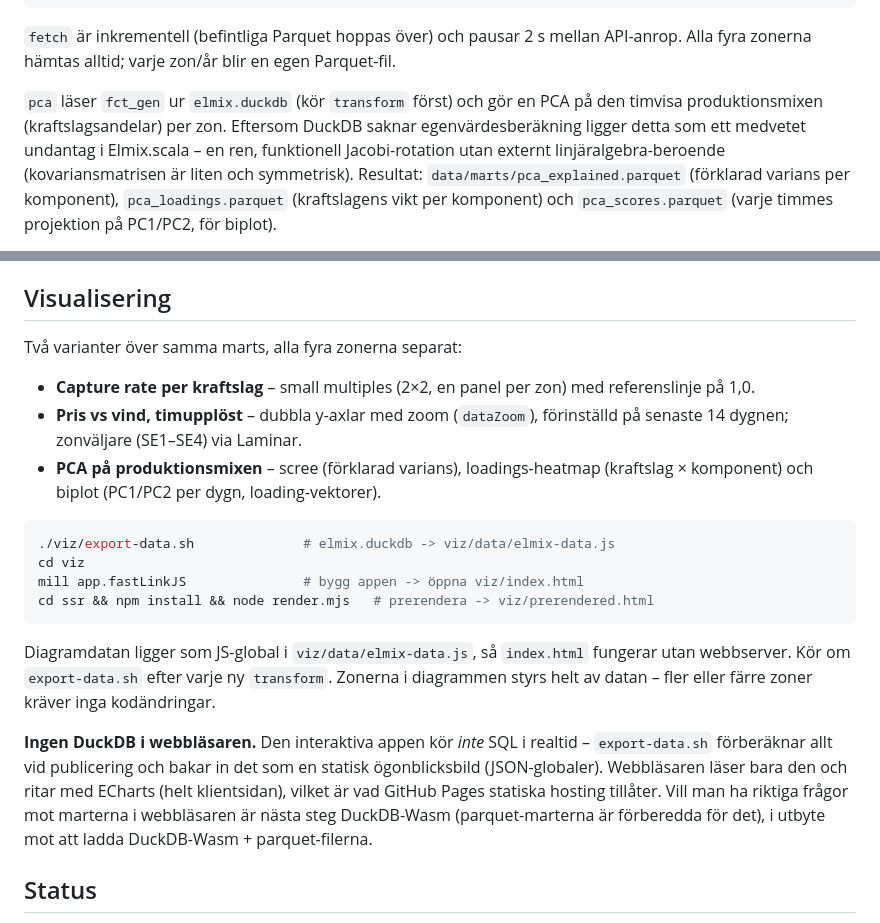
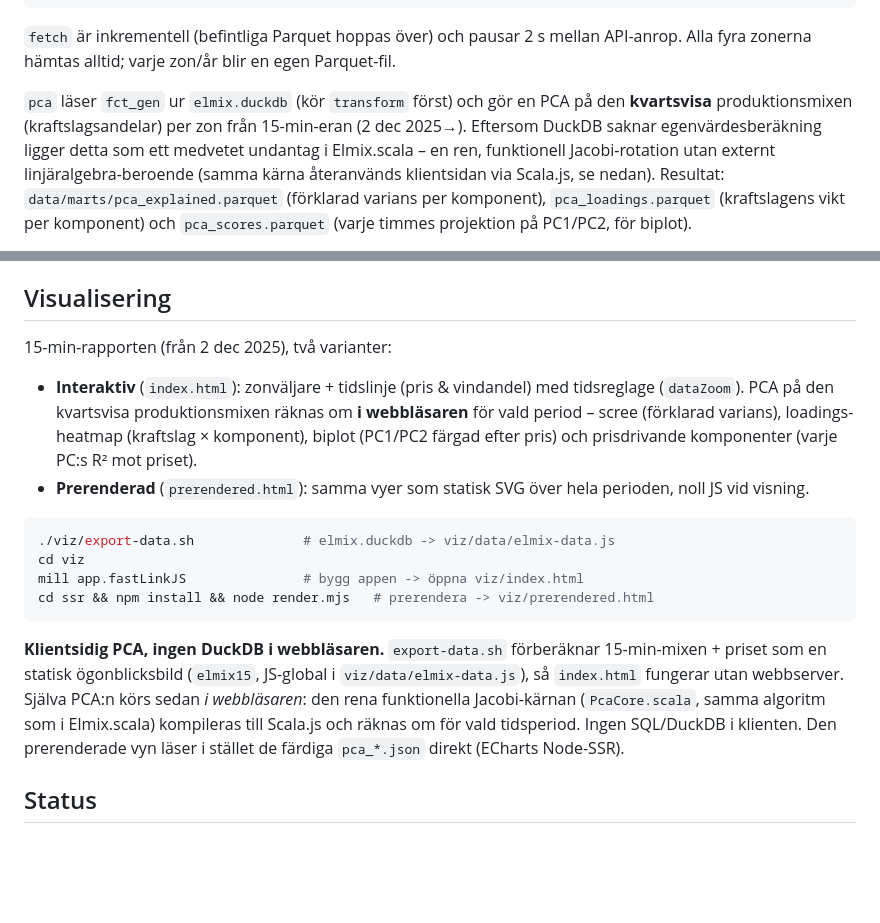
Before and after one commit to oluies/elmix, a Markdown page: README.md, 2 parts joined by grey strips. GitHub-like rendering; blank space fills up the shorter version.

Commit message:
README: beskriv 15-min-rapporten + klientsidig PCA
Viz-avsnittet beskrev gamla fleråriga diagram och påstod 'ingen compute i
webbläsaren'. Nu: interaktiv 15-min-vy med tidsreglage där PCA (scree/
loadings/biplot färgad efter pris + prisdrivande R²) räknas om klientsidan
via Scala.js (PcaCore), och prerenderad statisk variant. pca-kommandot
beskrivet som kvartsvist (2 dec 2025→).

````diff
--- a/README.md
+++ b/README.md
@@ -40,10 +40,11 @@ mellan API-anrop. Alla fyra zonerna hämtas alltid; varje zon/år blir en
 egen Parquet-fil.
 
 `pca` läser `fct_gen` ur `elmix.duckdb` (kör `transform` först) och gör en
-PCA på den timvisa produktionsmixen (kraftslagsandelar) per zon. Eftersom
-DuckDB saknar egenvärdesberäkning ligger detta som ett medvetet undantag
-i Elmix.scala – en ren, funktionell Jacobi-rotation utan externt
-linjäralgebra-beroende (kovariansmatrisen är liten och symmetrisk).
+PCA på den **kvartsvisa** produktionsmixen (kraftslagsandelar) per zon från
+15-min-eran (2 dec 2025→). Eftersom DuckDB saknar egenvärdesberäkning ligger
+detta som ett medvetet undantag i Elmix.scala – en ren, funktionell
+Jacobi-rotation utan externt linjäralgebra-beroende (samma kärna återanvänds
+klientsidan via Scala.js, se nedan).
 Resultat: `data/marts/pca_explained.parquet` (förklarad varians per
 komponent), `pca_loadings.parquet` (kraftslagens vikt per komponent) och
 `pca_scores.parquet` (varje timmes projektion på PC1/PC2, för biplot).
@@ -65,14 +66,15 @@ Förväntat: sex marts i `data/marts/`, `capture_rate < 1` för Vind och
 
 ## Visualisering
 
-Två varianter över samma marts, alla fyra zonerna separat:
+15-min-rapporten (från 2 dec 2025), två varianter:
 
-- **Capture rate per kraftslag** – small multiples (2×2, en panel per zon)
-  med referenslinje på 1,0.
-- **Pris vs vind, timupplöst** – dubbla y-axlar med zoom (`dataZoom`),
-  förinställd på senaste 14 dygnen; zonväljare (SE1–SE4) via Laminar.
-- **PCA på produktionsmixen** – scree (förklarad varians), loadings-heatmap
-  (kraftslag × komponent) och biplot (PC1/PC2 per dygn, loading-vektorer).
+- **Interaktiv** (`index.html`): zonväljare + tidslinje (pris & vindandel)
+  med tidsreglage (`dataZoom`). PCA på den kvartsvisa produktionsmixen
+  räknas om **i webbläsaren** för vald period – scree (förklarad varians),
+  loadings-heatmap (kraftslag × komponent), biplot (PC1/PC2 färgad efter
+  pris) och prisdrivande komponenter (varje PC:s R² mot priset).
+- **Prerenderad** (`prerendered.html`): samma vyer som statisk SVG över hela
+  perioden, noll JS vid visning.
 
 ```bash
 ./viz/export-data.sh              # elmix.duckdb -> viz/data/elmix-data.js
@@ -81,18 +83,14 @@ mill app.fastLinkJS               # bygg appen -> öppna viz/index.html
 cd ssr && npm install && node render.mjs   # prerendera -> viz/prerendered.html
 ```
 
-Diagramdatan ligger som JS-global i `viz/data/elmix-data.js`, så
-`index.html` fungerar utan webbserver. Kör om `export-data.sh` efter
-varje ny `transform`. Zonerna i diagrammen styrs helt av datan – fler
-eller färre zoner kräver inga kodändringar.
-
-**Ingen DuckDB i webbläsaren.** Den interaktiva appen kör *inte* SQL i
-realtid – `export-data.sh` förberäknar allt vid publicering och bakar in
-det som en statisk ögonblicksbild (JSON-globaler). Webbläsaren läser bara
-den och ritar med ECharts (helt klientsidan), vilket är vad GitHub Pages
-statiska hosting tillåter. Vill man ha riktiga frågor mot marterna i
-webbläsaren är nästa steg DuckDB-Wasm (parquet-marterna är förberedda för
-det), i utbyte mot att ladda DuckDB-Wasm + parquet-filerna.
+**Klientsidig PCA, ingen DuckDB i webbläsaren.** `export-data.sh`
+förberäknar 15-min-mixen + priset som en statisk ögonblicksbild
+(`elmix15`, JS-global i `viz/data/elmix-data.js`), så `index.html` fungerar
+utan webbserver. Själva PCA:n körs sedan *i webbläsaren*: den rena
+funktionella Jacobi-kärnan (`PcaCore.scala`, samma algoritm som i
+Elmix.scala) kompileras till Scala.js och räknas om för vald tidsperiod.
+Ingen SQL/DuckDB i klienten. Den prerenderade vyn läser i stället de
+färdiga `pca_*.json` direkt (ECharts Node-SSR).
 
 ## Status
 
````
